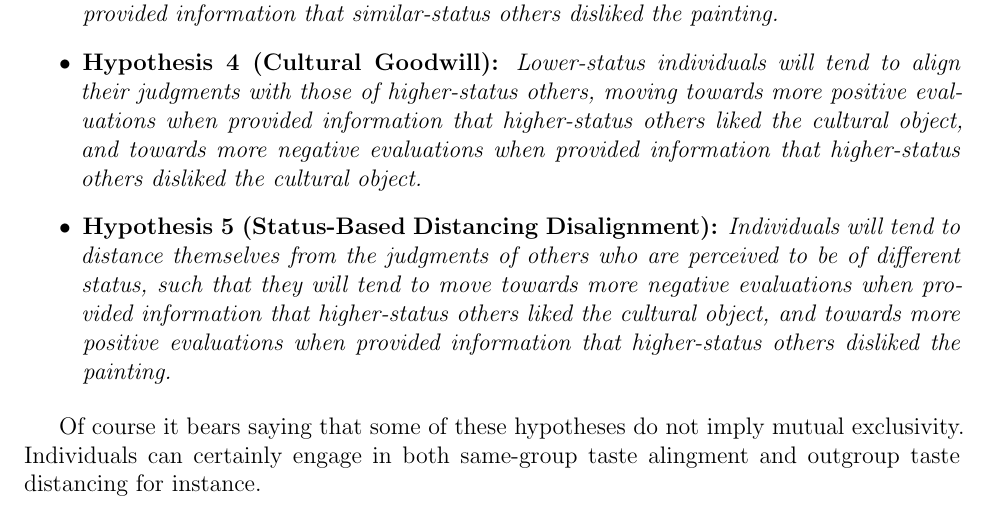
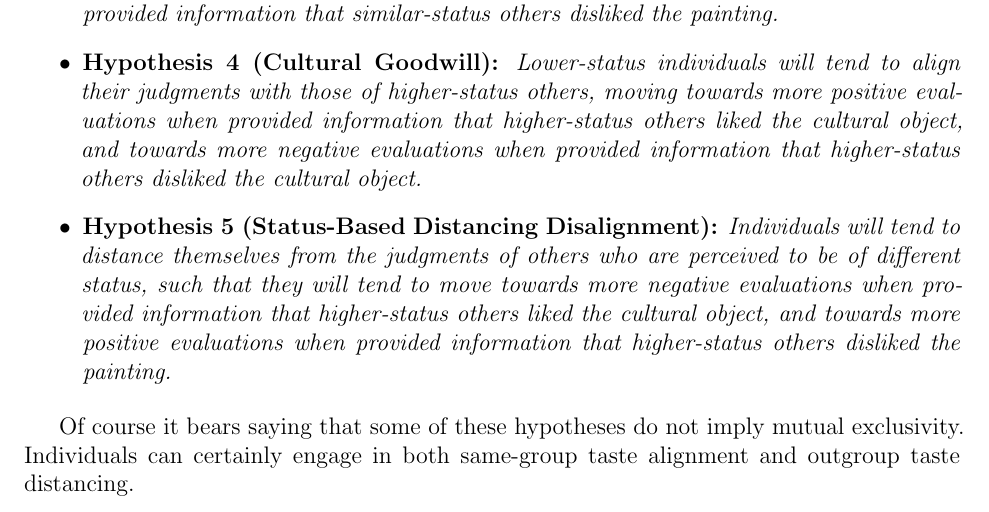
Before and after one commit to olizardo/skiles-lizardo-taste-influence-paper, a LaTeX paper (manuscript_R1.tex): part of page 5 of 40, cut so that both start at the same text. Compiled offline with pdfLaTeX.

Commit message:
Update on Overleaf.

```diff
--- a/manuscript_R1.tex
+++ b/manuscript_R1.tex
@@ -99,7 +99,7 @@ When it comes to hypotheses having to do with the interaction between a person's
 \item \textbf{Hypothesis 5 (Status-Based Distancing Disalignment):} \textit{Individuals will tend to distance themselves from the judgments of others who are perceived to be of different status, such that they will tend to move towards more negative evaluations when provided information that higher-status others liked the cultural object, and towards more positive evaluations when provided information that higher-status others disliked the painting.}
 \end{itemize}
 
-Of course it bears saying that some of these hypotheses do not imply mutual exclusivity. Individuals can certainly engage in both same-group taste alingment and outgroup taste distancing for instance.
+Of course it bears saying that some of these hypotheses do not imply mutual exclusivity. Individuals can certainly engage in both same-group taste alignment and outgroup taste distancing.
 
 \subsubsection{Status Inconsistency and Aesthetic Malleability}
 
```
